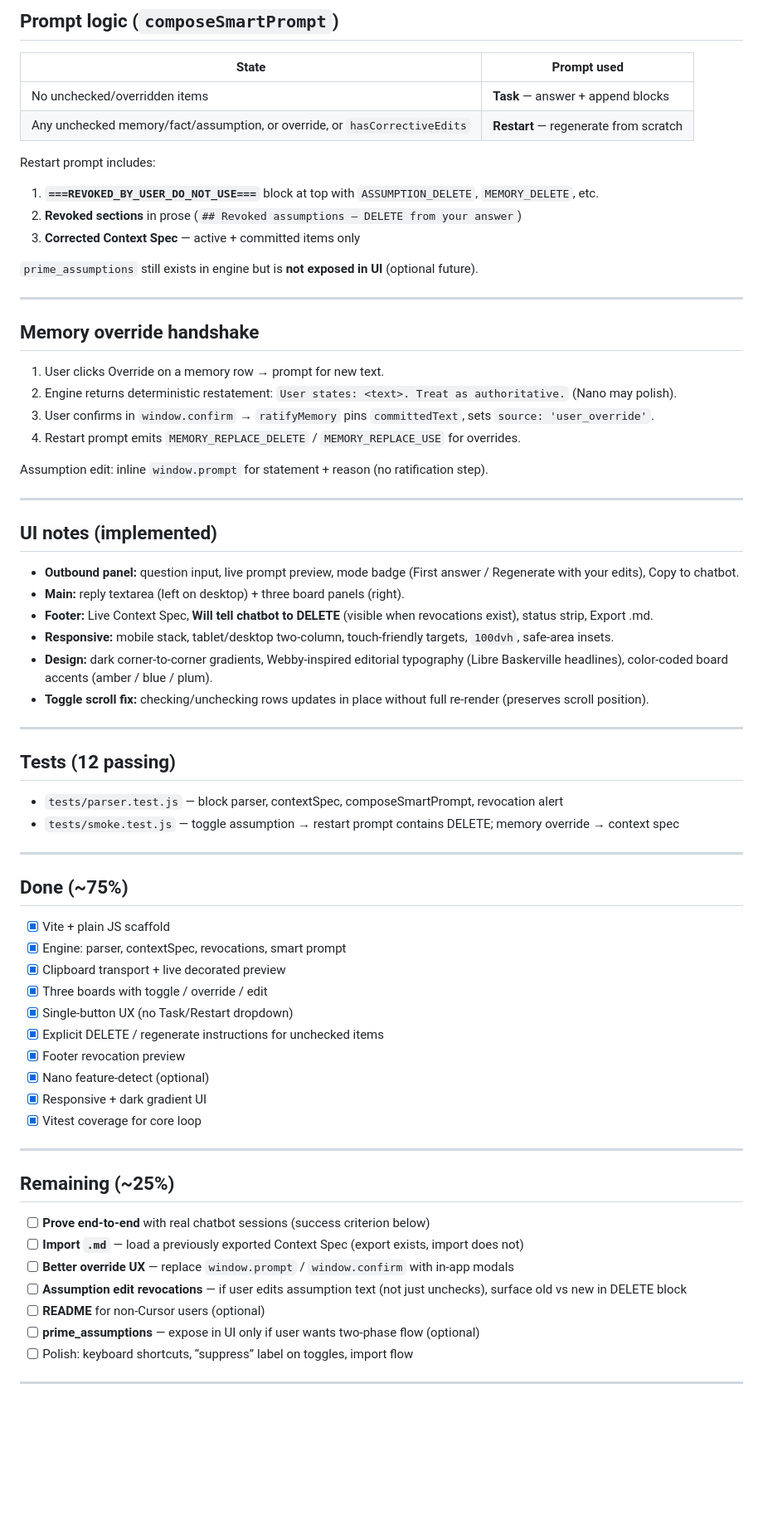
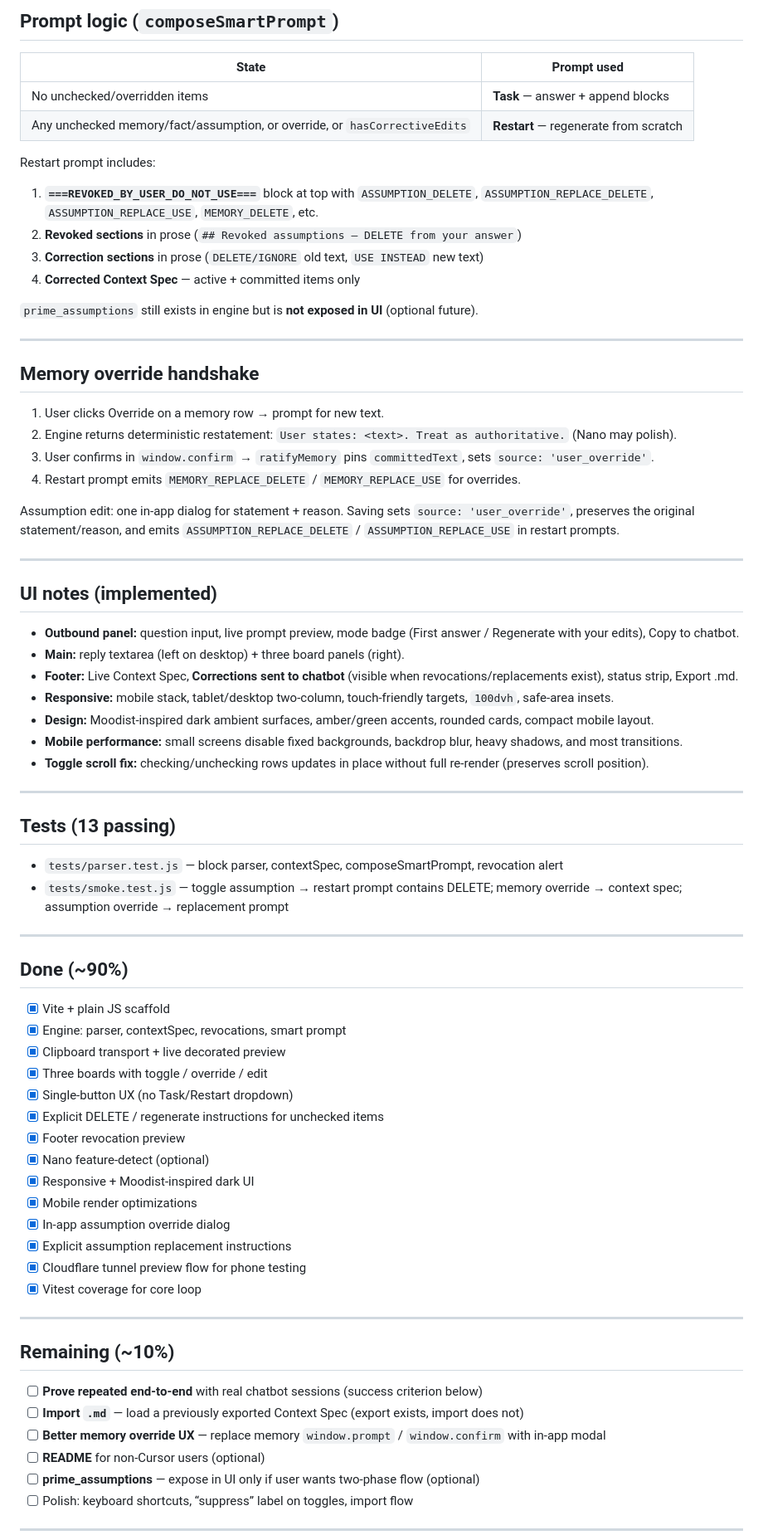
Before and after one commit to danliburkin/AIHelper, a Markdown page: CURSOR_BUILD.md, the part around one of its changes. Shown at 83% size. GitHub-like rendering; blank space fills up the shorter version.

Commit message:
Update build handoff state
Co-authored-by: danliburkin <danliburkin@users.noreply.github.com>

```diff
--- a/CURSOR_BUILD.md
+++ b/CURSOR_BUILD.md
@@ -177,9 +188,10 @@ Parser: `src/engine/parser.js` — tested for well-formed, partial, and malforme
 
 Restart prompt includes:
 
-1. **`===REVOKED_BY_USER_DO_NOT_USE===`** block at top with `ASSUMPTION_DELETE`, `MEMORY_DELETE`, etc.
+1. **`===REVOKED_BY_USER_DO_NOT_USE===`** block at top with `ASSUMPTION_DELETE`, `ASSUMPTION_REPLACE_DELETE`, `ASSUMPTION_REPLACE_USE`, `MEMORY_DELETE`, etc.
 2. **Revoked sections** in prose (`## Revoked assumptions — DELETE from your answer`)
-3. **Corrected Context Spec** — active + committed items only
+3. **Correction sections** in prose (`DELETE/IGNORE` old text, `USE INSTEAD` new text)
+4. **Corrected Context Spec** — active + committed items only
 
 `prime_assumptions` still exists in engine but is **not exposed in UI** (optional future).
 
@@ -192,7 +204,7 @@ Restart prompt includes:
 3. User confirms in `window.confirm` → `ratifyMemory` pins `committedText`, sets `source: 'user_override'`.
 4. Restart prompt emits `MEMORY_REPLACE_DELETE` / `MEMORY_REPLACE_USE` for overrides.
 
-Assumption edit: inline `window.prompt` for statement + reason (no ratification step).
+Assumption edit: one in-app dialog for statement + reason. Saving sets `source: 'user_override'`, preserves the original statement/reason, and emits `ASSUMPTION_REPLACE_DELETE` / `ASSUMPTION_REPLACE_USE` in restart prompts.
 
 ---
 
@@ -200,21 +212,22 @@ Assumption edit: inline `window.prompt` for statement + reason (no ratification
 
 - **Outbound panel:** question input, live prompt preview, mode badge (First answer / Regenerate with your edits), Copy to chatbot.
 - **Main:** reply textarea (left on desktop) + three board panels (right).
-- **Footer:** Live Context Spec, **Will tell chatbot to DELETE** (visible when revocations exist), status strip, Export .md.
+- **Footer:** Live Context Spec, **Corrections sent to chatbot** (visible when revocations/replacements exist), status strip, Export .md.
 - **Responsive:** mobile stack, tablet/desktop two-column, touch-friendly targets, `100dvh`, safe-area insets.
-- **Design:** dark corner-to-corner gradients, Webby-inspired editorial typography (Libre Baskerville headlines), color-coded board accents (amber / blue / plum).
+- **Design:** Moodist-inspired dark ambient surfaces, amber/green accents, rounded cards, compact mobile layout.
+- **Mobile performance:** small screens disable fixed backgrounds, backdrop blur, heavy shadows, and most transitions.
 - **Toggle scroll fix:** checking/unchecking rows updates in place without full re-render (preserves scroll position).
 
 ---
 
-## Tests (12 passing)
+## Tests (13 passing)
 
 - `tests/parser.test.js` — block parser, contextSpec, composeSmartPrompt, revocation alert
-- `tests/smoke.test.js` — toggle assumption → restart prompt contains DELETE; memory override → context spec
+- `tests/smoke.test.js` — toggle assumption → restart prompt contains DELETE; memory override → context spec; assumption override → replacement prompt
 
 ---
 
-## Done (~75%)
+## Done (~90%)
 
 - [x] Vite + plain JS scaffold
 - [x] Engine: parser, contextSpec, revocations, smart prompt
@@ -224,17 +237,20 @@ Assumption edit: inline `window.prompt` for statement + reason (no ratification
 - [x] Explicit DELETE / regenerate instructions for unchecked items
 - [x] Footer revocation preview
 - [x] Nano feature-detect (optional)
-- [x] Responsive + dark gradient UI
+- [x] Responsive + Moodist-inspired dark UI
+- [x] Mobile render optimizations
+- [x] In-app assumption override dialog
+- [x] Explicit assumption replacement instructions
+- [x] Cloudflare tunnel preview flow for phone testing
 - [x] Vitest coverage for core loop
 
 ---
 
-## Remaining (~25%)
+## Remaining (~10%)
 
-- [ ] **Prove end-to-end** with real chatbot sessions (success criterion below)
+- [ ] **Prove repeated end-to-end** with real chatbot sessions (success criterion below)
 - [ ] **Import `.md`** — load a previously exported Context Spec (export exists, import does not)
-- [ ] **Better override UX** — replace `window.prompt` / `window.confirm` with in-app modals
-- [ ] **Assumption edit revocations** — if user edits assumption text (not just unchecks), surface old vs new in DELETE block
+- [ ] **Better memory override UX** — replace memory `window.prompt` / `window.confirm` with in-app modal
 - [ ] **README** for non-Cursor users (optional)
 - [ ] **prime_assumptions** — expose in UI only if user wants two-phase flow (optional)
 - [ ] Polish: keyboard shortcuts, “suppress” label on toggles, import flow
```
Also changed, not shown: other parts of CURSOR_BUILD.md (+24 -12 lines).
